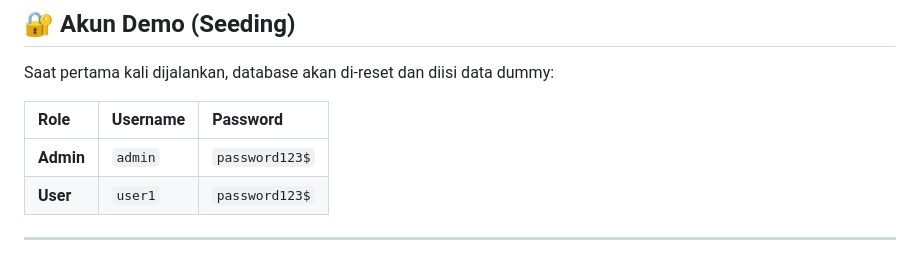
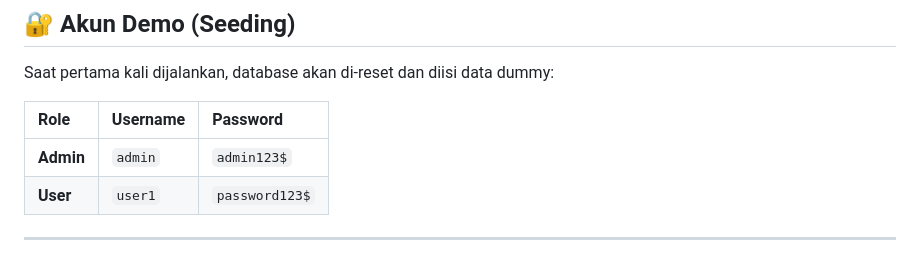
Before and after one commit to marhaendev/apba-project, a Markdown page: README.md, the part around the change. Drawn GitHub-style.

Commit message:
docs: correct admin password in demo credentials

```diff
--- a/README.md
+++ b/README.md
@@ -108,7 +108,7 @@ Saat pertama kali dijalankan, database akan di-reset dan diisi data dummy:
 
 | Role  | Username | Password |
 | :--- | :--- | :--- |
-| **Admin** | `admin` | `password123$` |
+| **Admin** | `admin` | `admin123$` |
 | **User** | `user1` | `password123$` |
 
 ---
```
